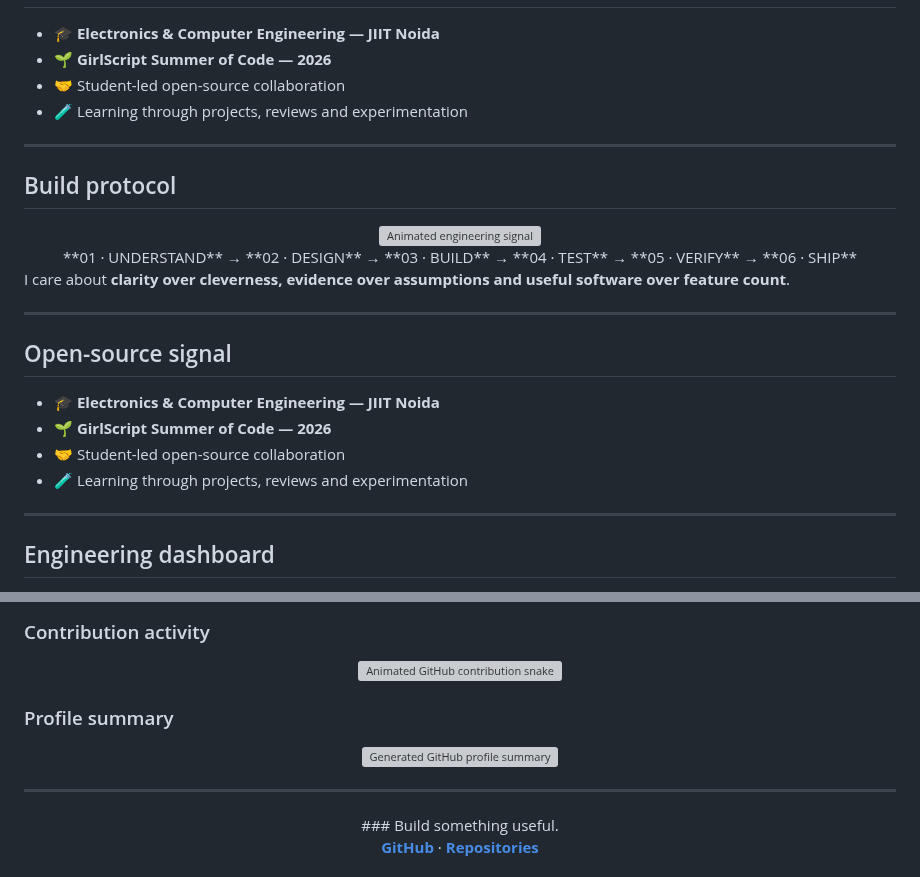
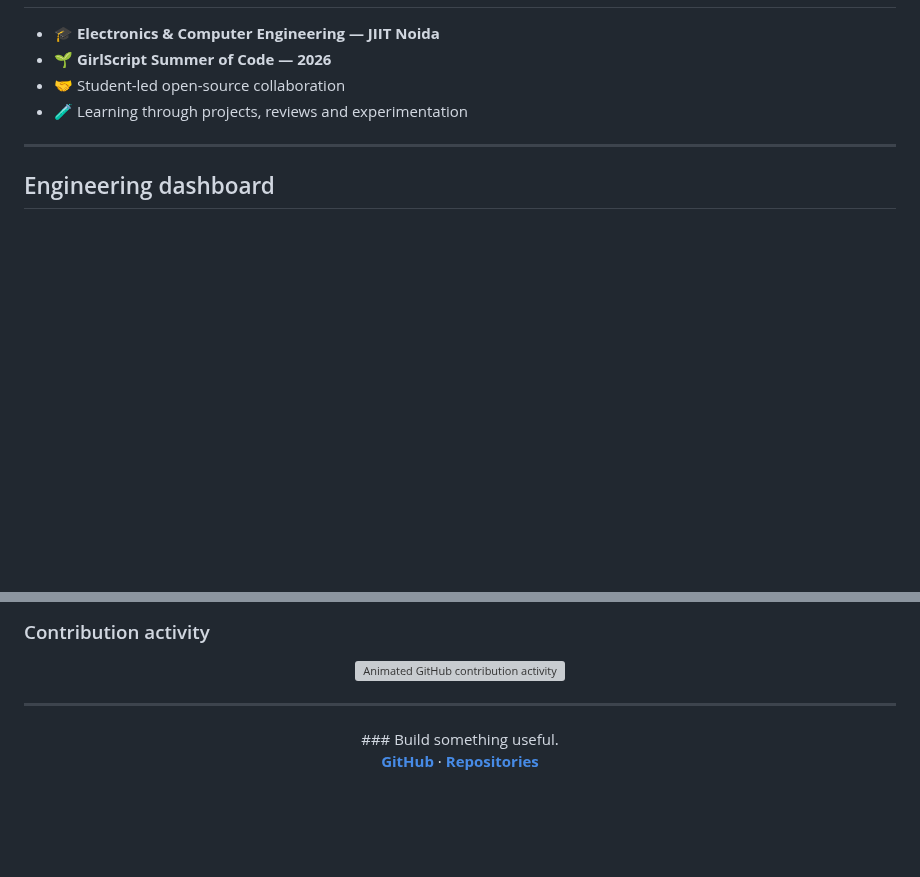
Before and after one commit to coolbandariya/Coolbandariya, a Markdown page: README.md, 2 parts joined by grey strips. GitHub-like rendering; blank space fills up the shorter version; grey boxes are pictures that could not be loaded.

Commit message:
simplify profile dashboard and remove duplicate sections

```diff
--- a/README.md
+++ b/README.md
@@ -170,27 +170,6 @@ I care about **clarity over cleverness, evidence over assumptions and useful sof
 
 ---
 
-## Build protocol
-
-<div align="center"><img src="./assets/signal-divider.svg" width="72%" alt="Animated engineering signal"/></div>
-
-<div align="center">
-**01 · UNDERSTAND** → **02 · DESIGN** → **03 · BUILD** → **04 · TEST** → **05 · VERIFY** → **06 · SHIP**
-</div>
-
-I care about **clarity over cleverness, evidence over assumptions and useful software over feature count**.
-
----
-
-## Open-source signal
-
-- 🎓 **Electronics & Computer Engineering — JIIT Noida**
-- 🌱 **GirlScript Summer of Code — 2026**
-- 🤝 Student-led open-source collaboration
-- 🧪 Learning through projects, reviews and experimentation
-
----
-
 ## Engineering dashboard
 
 <div align="center">
@@ -225,13 +187,7 @@ I care about **clarity over cleverness, evidence over assumptions and useful sof
 ### Contribution activity
 
 <div align="center">
-<a href="https://github.com/kaustubhdua"><picture><source media="(prefers-color-scheme: dark)" srcset="https://raw.githubusercontent.com/kaustubhdua/kaustubhdua/output/github-contribution-grid-snake-dark.svg"><source media="(prefers-color-scheme: light)" srcset="https://raw.githubusercontent.com/kaustubhdua/kaustubhdua/output/github-contribution-grid-snake.svg"><img src="https://raw.githubusercontent.com/kaustubhdua/kaustubhdua/output/github-contribution-grid-snake.svg" width="94%" alt="Animated GitHub contribution snake"/></picture></a>
-</div>
-
-### Profile summary
-
-<div align="center">
-<a href="https://github.com/vn7n24fzkq/github-profile-summary-cards"><img src="https://github-profile-summary-cards.vercel.app/api/cards/profile-details?username=kaustubhdua&theme=github_dark" width="94%" alt="Generated GitHub profile summary"/></a>
+<a href="https://github.com/kaustubhdua"><picture><source media="(prefers-color-scheme: dark)" srcset="https://raw.githubusercontent.com/kaustubhdua/kaustubhdua/output/github-contribution-grid-snake-dark.svg"><source media="(prefers-color-scheme: light)" srcset="https://raw.githubusercontent.com/kaustubhdua/kaustubhdua/output/github-contribution-grid-snake.svg"><img src="https://raw.githubusercontent.com/kaustubhdua/kaustubhdua/output/github-contribution-grid-snake.svg" width="94%" alt="Animated GitHub contribution activity"/></picture></a>
 </div>
 
 ---
```
Also changed, not shown: other parts of README.md (+2 -19 lines).
